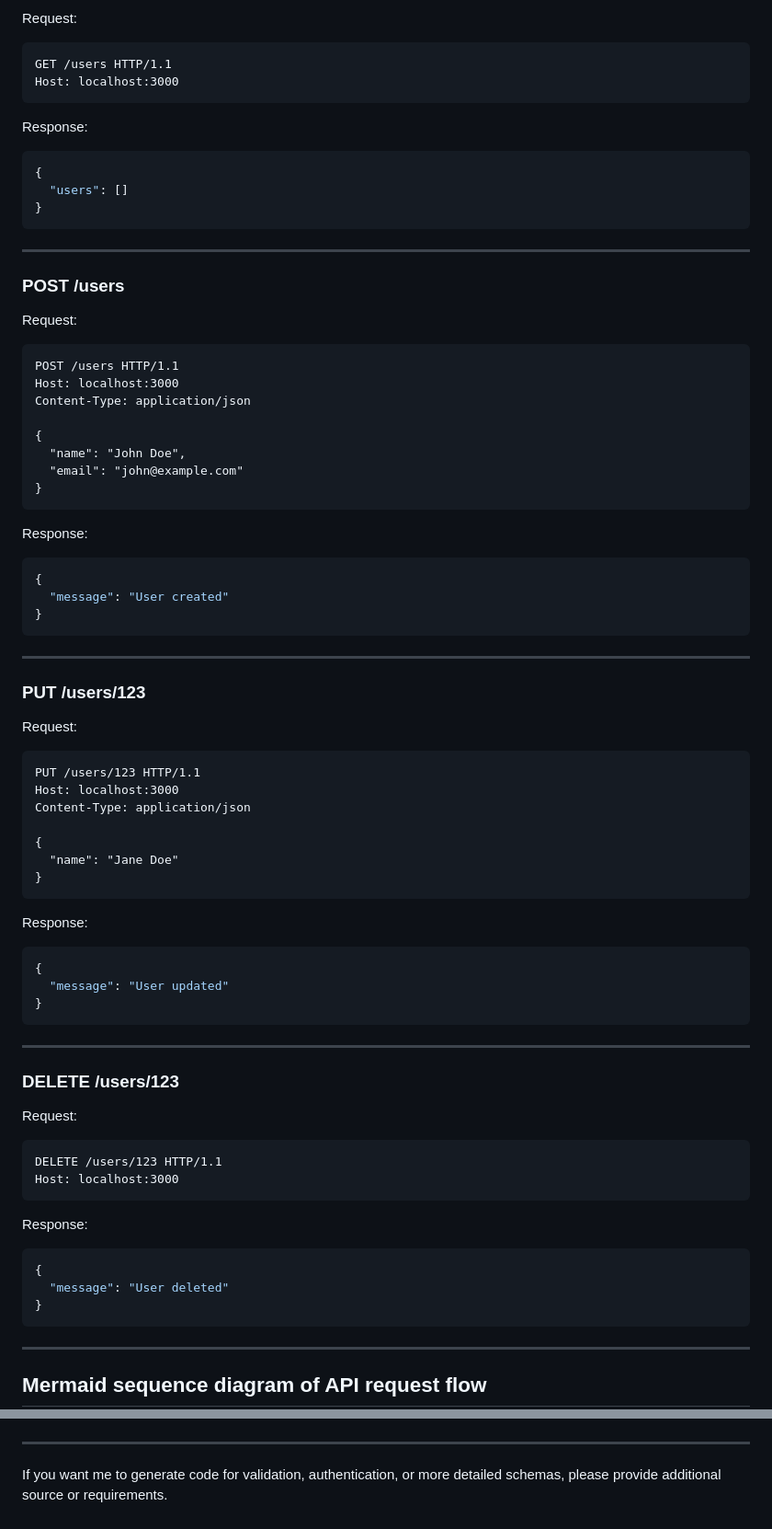
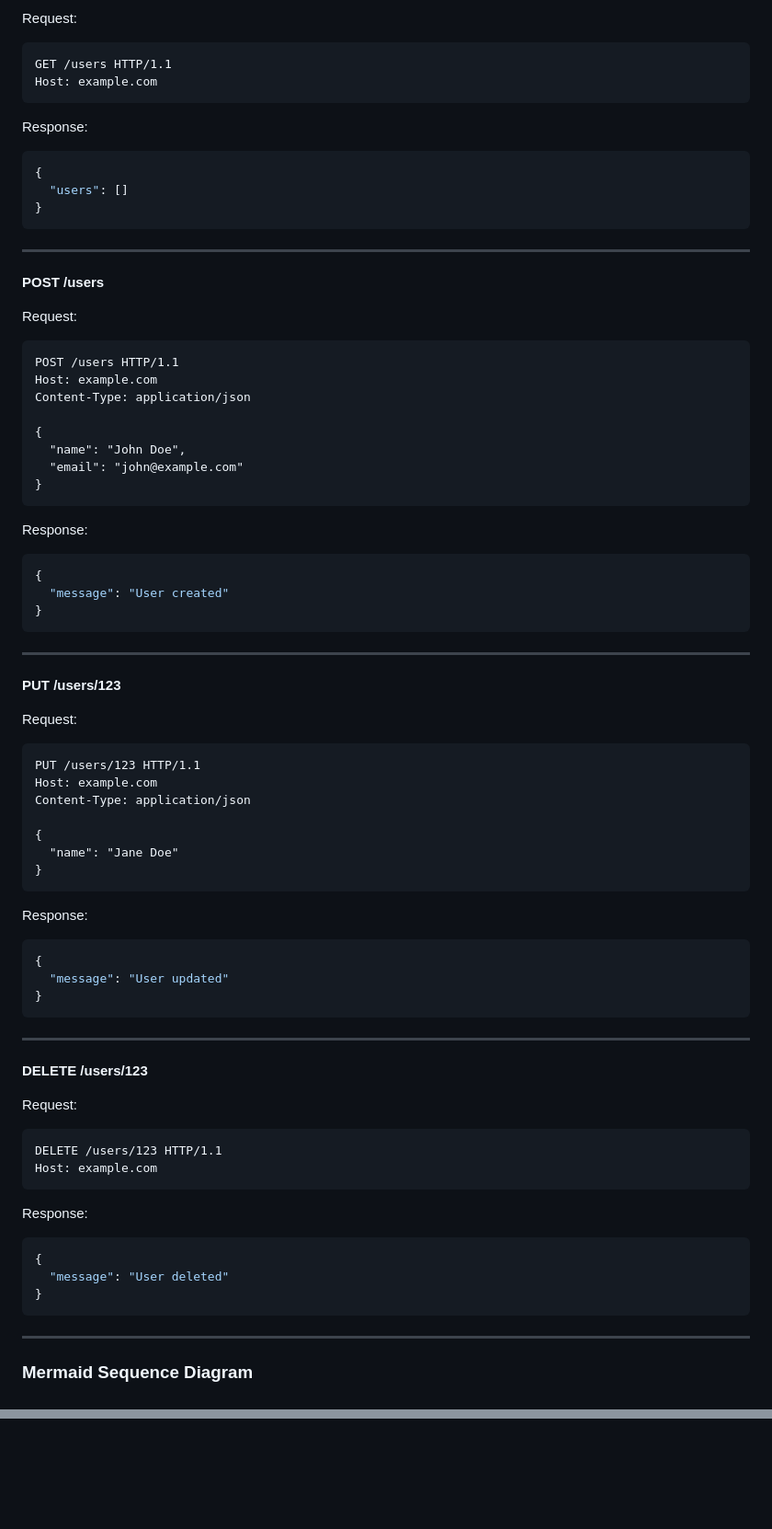
Before and after one commit to swmiya8/sample-api-key, a Markdown page: generated-api-docs.md, 2 parts joined by grey strips. Shown at 92% size. Drawn GitHub-style; blank space fills up the shorter version.

````diff
--- a/generated-api-docs.md
+++ b/generated-api-docs.md
@@ -169,5 +135,5 @@ Request:
 GET /users HTTP/1.1
-Host: localhost:3000
+Host: example.com
 ```
 
 Response:
@@ -180,13 +146,13 @@ Response:
 
 ---
 
-### POST /users
+**POST /users**
 
 Request:
 
-```
+```http
 POST /users HTTP/1.1
-Host: localhost:3000
+Host: example.com
 Content-Type: application/json
 
 {
@@ -205,13 +171,13 @@ Response:
 
 ---
 
-### PUT /users/123
+**PUT /users/123**
 
 Request:
 
-```
+```http
 PUT /users/123 HTTP/1.1
-Host: localhost:3000
+Host: example.com
 Content-Type: application/json
 
 {
@@ -229,13 +195,13 @@ Response:
 
 ---
 
-### DELETE /users/123
+**DELETE /users/123**
 
 Request:
 
-```
+```http
 DELETE /users/123 HTTP/1.1
-Host: localhost:3000
+Host: example.com
 ```
 
 Response:
@@ -248,7 +214,7 @@ Response:
 
 ---
 
-## Mermaid sequence diagram of API request flow
+### Mermaid Sequence Diagram
 
 ```mermaid
 sequenceDiagram
@@ -267,5 +244 @@ sequenceDiagram
 ```
-
----
-
-If you want me to generate code for validation, authentication, or more detailed schemas, please provide additional source or requirements.
````
Also changed, not shown: other parts of generated-api-docs.md (+63 -86 lines).
